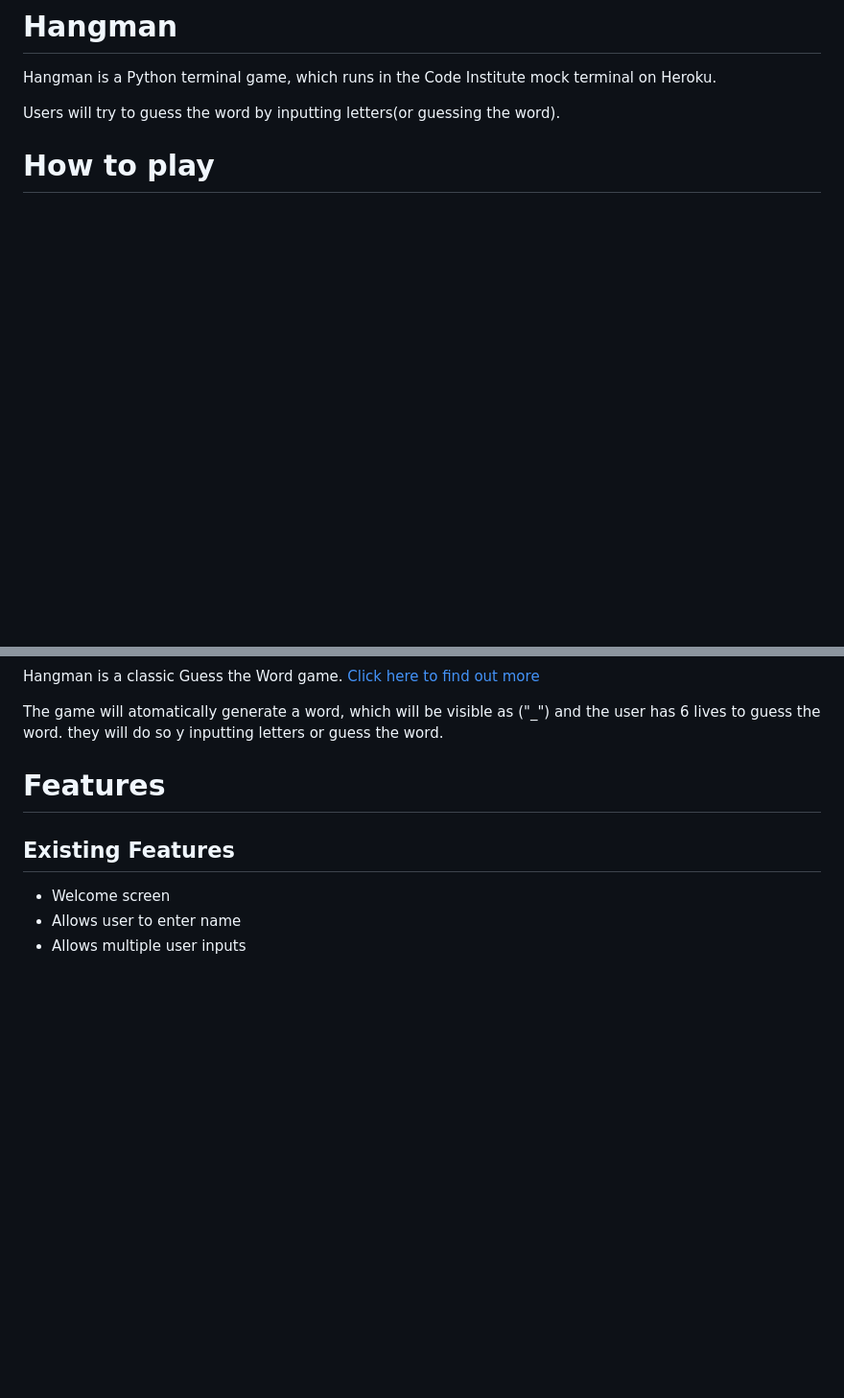
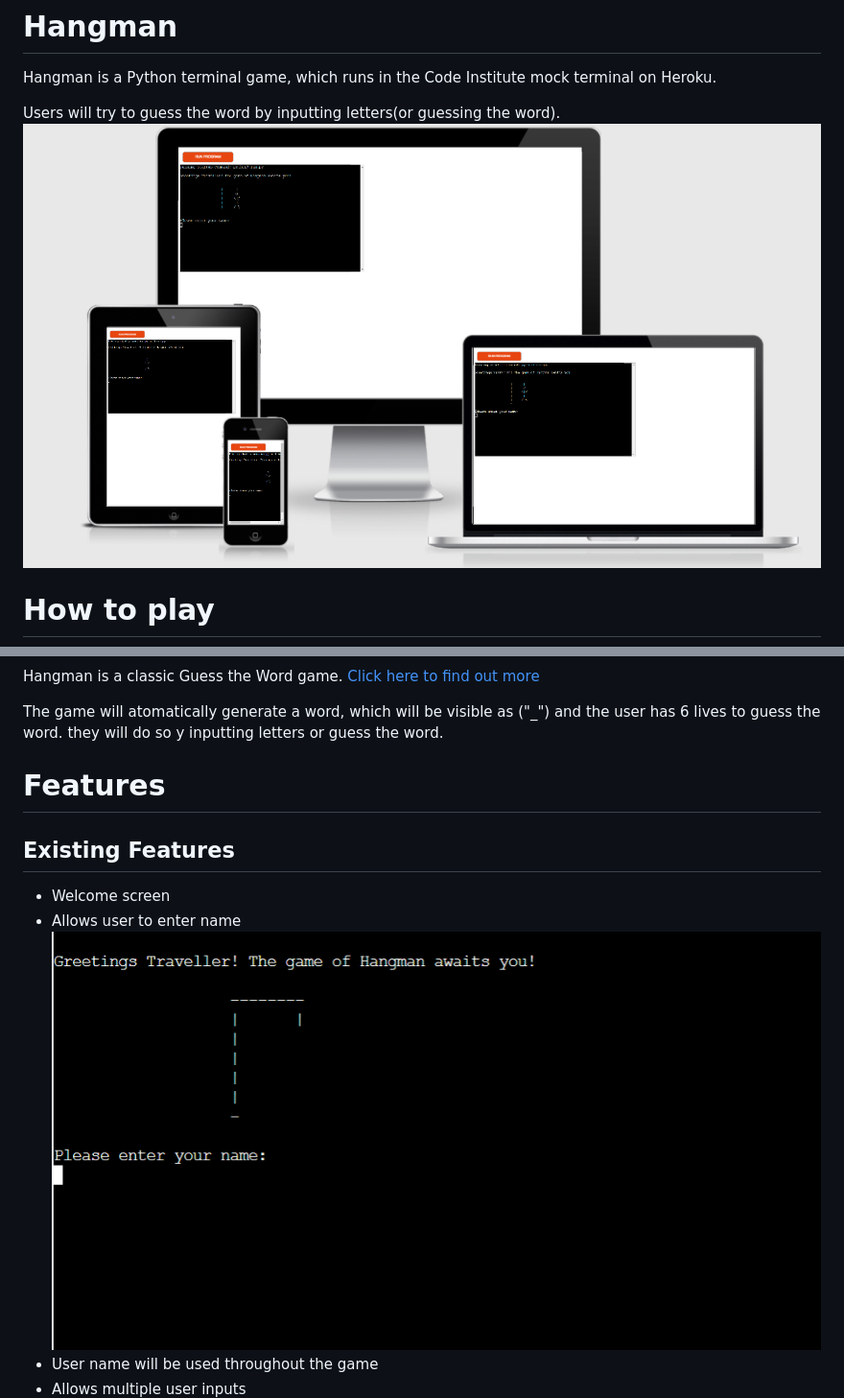
Before and after one commit to Airdrie86/Hangman, a Markdown page: README.md, 2 parts joined by grey strips. Shown at 96% size. GitHub-like rendering; pictures changed too: assets/images/game.png (added), assets/images/welcome.png (added); blank space fills up the shorter version.

Commit message:
Finalised Readme file

```diff
--- a/README.md
+++ b/README.md
@@ -2,7 +2,7 @@
   Hangman is a Python terminal game, which runs in the Code Institute mock terminal on Heroku.
 
   Users will try to guess the word by inputting letters(or guessing the word).
-
+![](assets/images/game.png)
 # How to play
 Hangman is a classic Guess the Word game. [Click here to find out more](https://en.wikipedia.org/wiki/Hangman_(game))
 
@@ -12,4 +12,6 @@ The game will atomatically generate a word, which will be visible as ("_") and t
 ## Existing Features
 * Welcome screen
 * Allows user to enter name
+![](assets/images/welcome.png)
+* User name will be used throughout the game
 * Allows multiple user inputs
```
Also changed, not shown: other parts of README.md (+36 -0 lines), assets/images/end.png (added), assets/images/guess.png (added), assets/images/initial.png (added).
